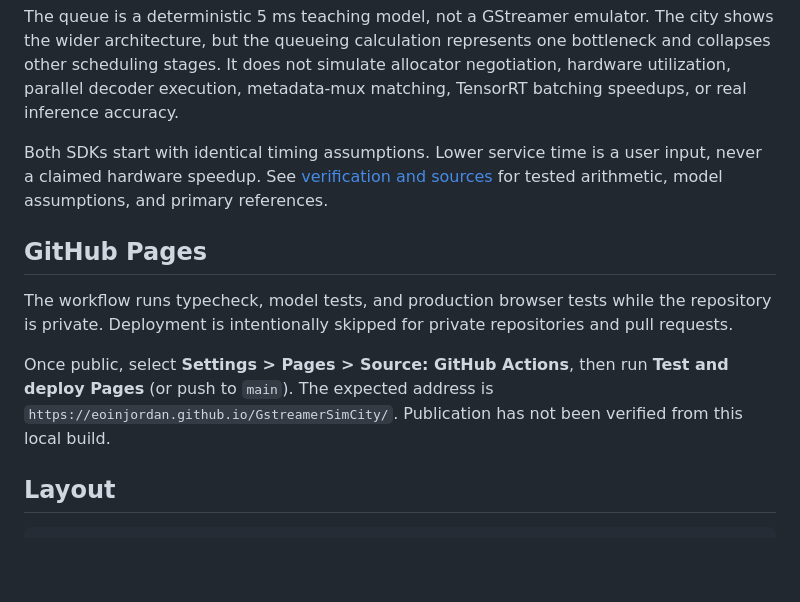
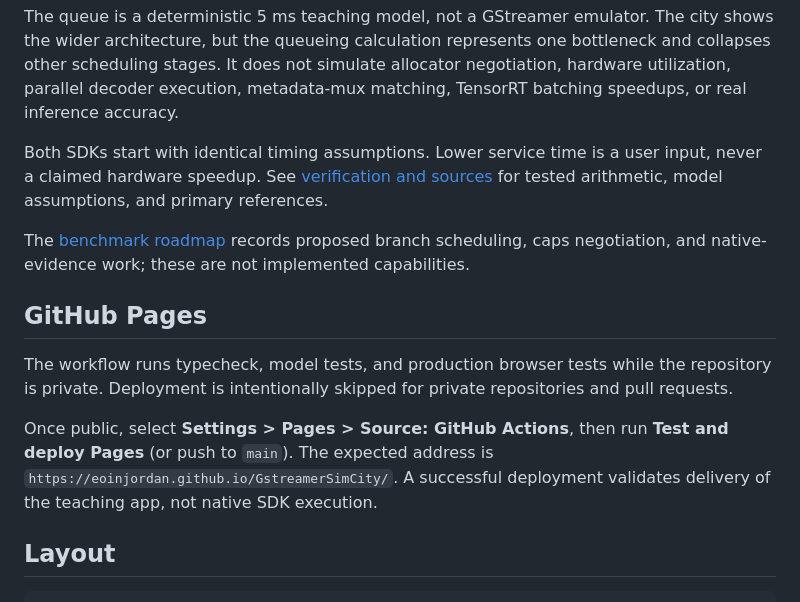
Before and after one commit to eoinjordan/GstreamerSimCity, a Markdown page: README.md, the part around the change. Drawn GitHub-style; blank space fills up the shorter version.

Commit message:
docs: add pipeline benchmark roadmap
Record verified model and browser evidence, distinguish proposed branch/caps features, and clarify educational-preview deployment boundaries.

```diff
--- a/README.md
+++ b/README.md
@@ -83,11 +83,13 @@ The queue is a deterministic 5 ms teaching model, not a GStreamer emulator. The
 
 Both SDKs start with identical timing assumptions. Lower service time is a user input, never a claimed hardware speedup. See [verification and sources](docs/verification.md) for tested arithmetic, model assumptions, and primary references.
 
+The [benchmark roadmap](docs/benchmark-roadmap.md) records proposed branch scheduling, caps negotiation, and native-evidence work; these are not implemented capabilities.
+
 ## GitHub Pages
 
 The workflow runs typecheck, model tests, and production browser tests while the repository is private. Deployment is intentionally skipped for private repositories and pull requests.
 
-Once public, select **Settings > Pages > Source: GitHub Actions**, then run **Test and deploy Pages** (or push to `main`). The expected address is `https://eoinjordan.github.io/GstreamerSimCity/`. Publication has not been verified from this local build.
+Once public, select **Settings > Pages > Source: GitHub Actions**, then run **Test and deploy Pages** (or push to `main`). The expected address is `https://eoinjordan.github.io/GstreamerSimCity/`. A successful deployment validates delivery of the teaching app, not native SDK execution.
 
 ## Layout
 
```
Also changed, not shown: docs/benchmark-roadmap.md (added, +114 -0 lines).
